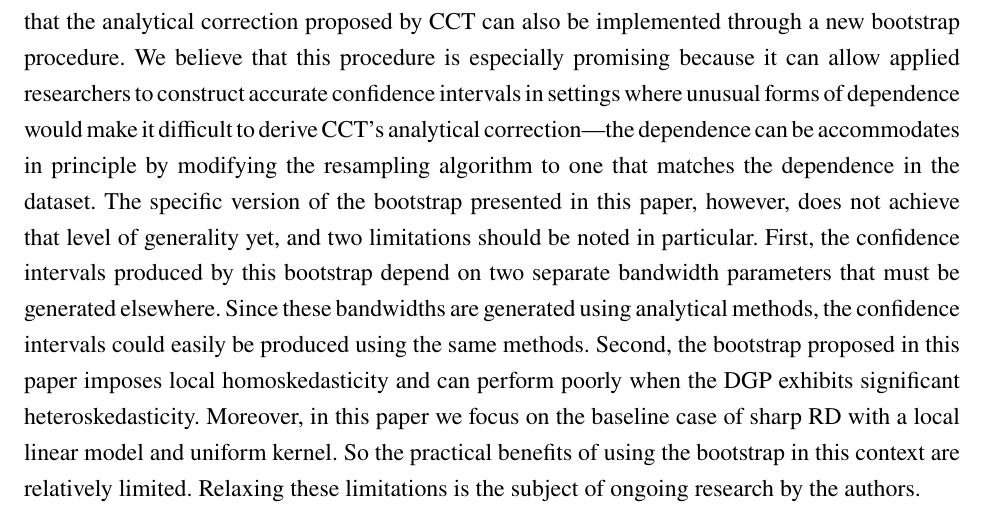
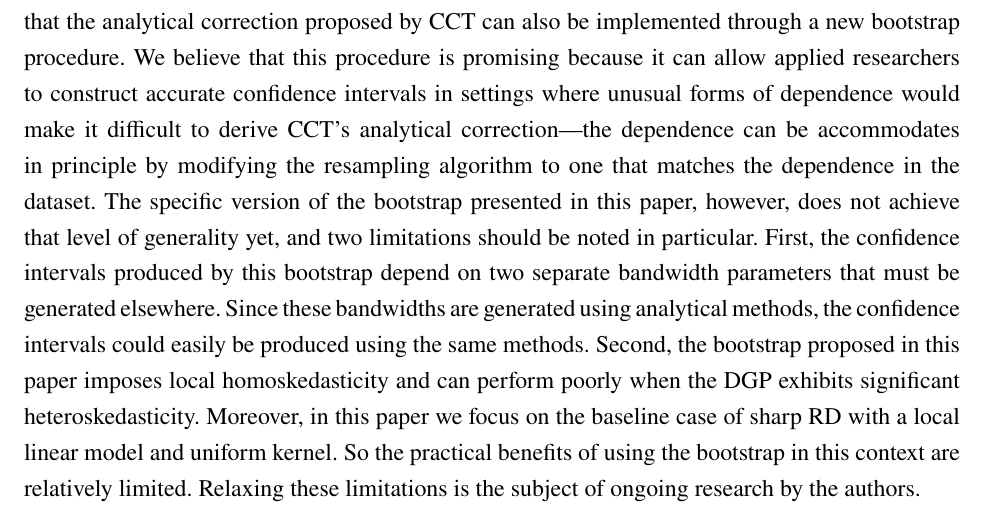
Before and after one commit to grayclhn/boot-rd, a LaTeX paper (main_paper.tex): part of page 4 of 25, cut so that both start at the same text. Compiled offline with pdfLaTeX; a LaTeX package or settings file that is missing is left out.

Commit message:
Make minor wording tweak in introduction
The wording 'especially promising' seemed to be a bit too much of a
claim, so I've changed it to 'promising.'

```diff
--- a/main_paper.tex
+++ b/main_paper.tex
@@ -161,7 +161,7 @@ datasets produced by an initial bootstrap, is described in Algorithm~\ref{Alg2},
 The methods presented in this paper are intended as a ``proof of concept'' that
 demonstrates that the analytical correction proposed by CCT can also be
 implemented through a new bootstrap procedure. We believe that this procedure is
-especially promising because it can allow applied researchers to construct
+promising because it can allow applied researchers to construct
 accurate confidence intervals in settings where unusual forms of dependence
 would make it difficult to derive CCT's analytical correction---the dependence
 can be accommodates in principle by modifying the resampling algorithm to one
```
